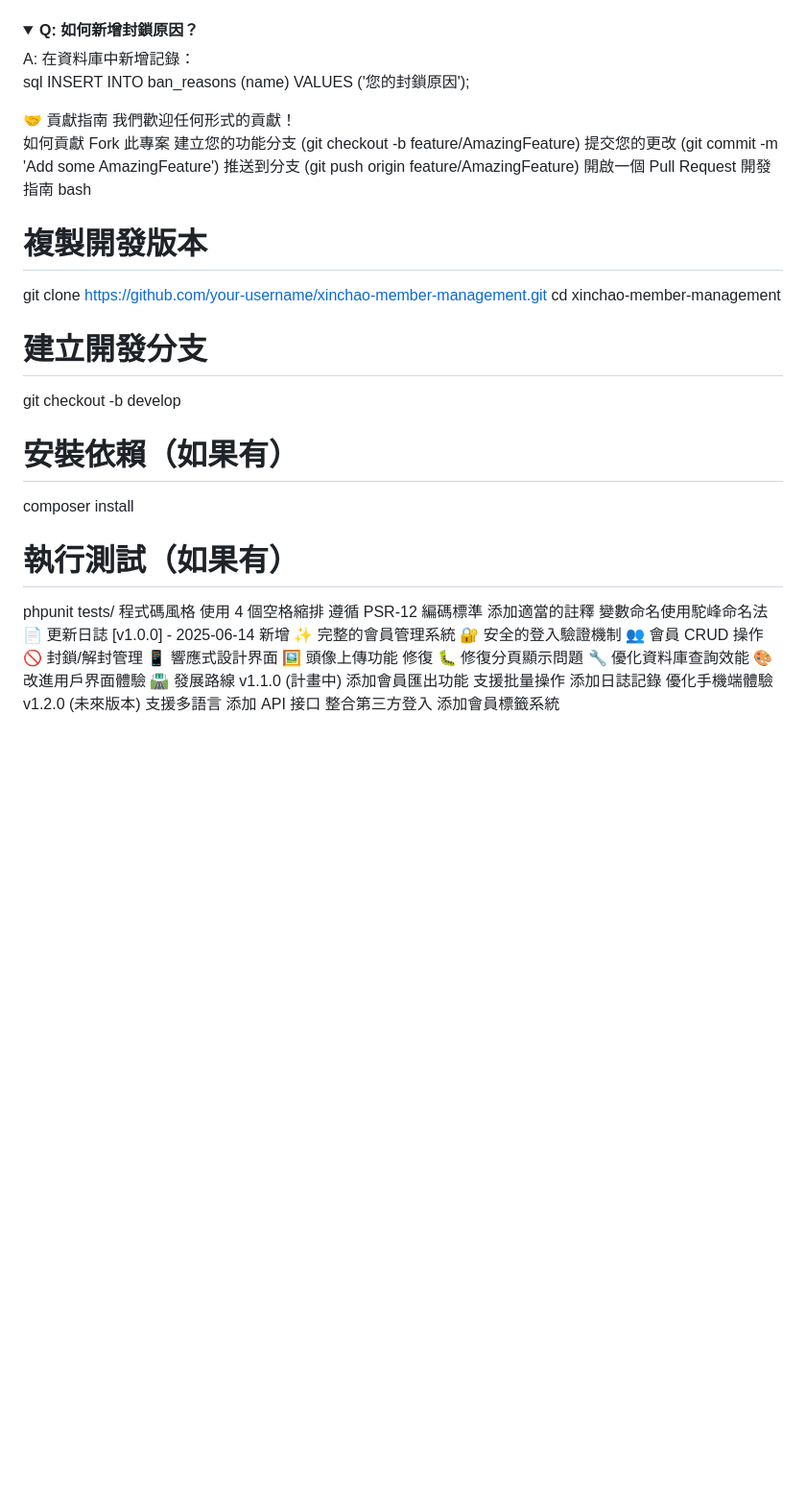
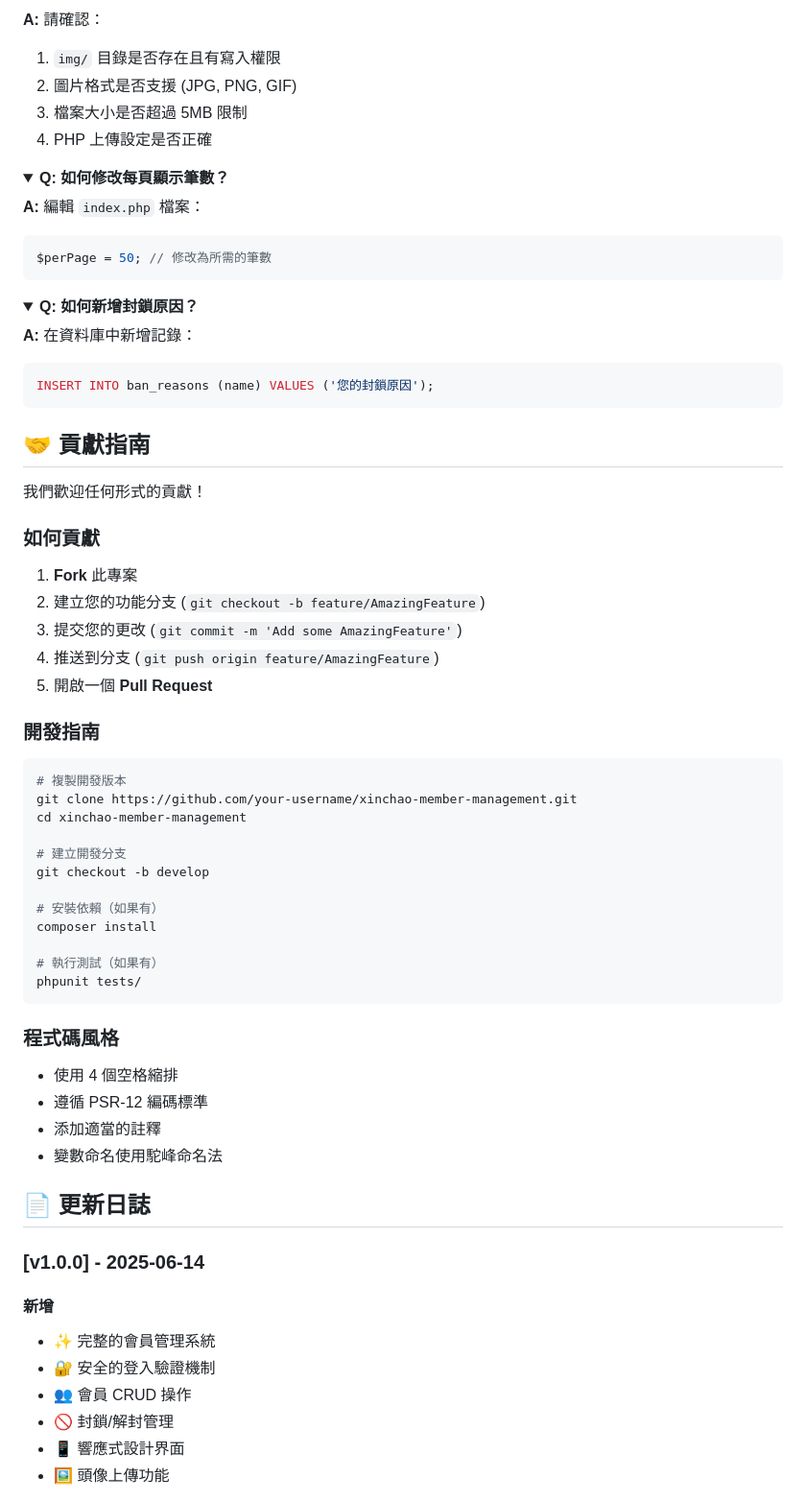
Before and after one commit to Harry5566/php_project4, a Markdown page: README.md, the part around the change printed below. Shown: that part at 96% size. GitHub-like rendering; folded sections open; blank space fills up the shorter version.

````diff
--- a/README.md
+++ b/README.md
@@ -241,21 +310,46 @@ php
+**A:** 請確認：
+1. `img/` 目錄是否存在且有寫入權限
+2. 圖片格式是否支援 (JPG, PNG, GIF)
+3. 檔案大小是否超過 5MB 限制
+4. PHP 上傳設定是否正確
+
+</details>
+
+<details>
+<summary><strong>Q: 如何修改每頁顯示筆數？</strong></summary>
+
+**A:** 編輯 `index.php` 檔案：
+```php
 $perPage = 50; // 修改為所需的筆數
-</details> <details> <summary><strong>Q: 如何新增封鎖原因？</strong></summary>
-A: 在資料庫中新增記錄：
+```
 
-sql
+</details>
+
+<details>
+<summary><strong>Q: 如何新增封鎖原因？</strong></summary>
+
+**A:** 在資料庫中新增記錄：
+```sql
 INSERT INTO ban_reasons (name) VALUES ('您的封鎖原因');
+```
+
 </details>
-🤝 貢獻指南
+
+## 🤝 貢獻指南
+
 我們歡迎任何形式的貢獻！
 
-如何貢獻
-Fork 此專案
-建立您的功能分支 (git checkout -b feature/AmazingFeature)
-提交您的更改 (git commit -m 'Add some AmazingFeature')
-推送到分支 (git push origin feature/AmazingFeature)
-開啟一個 Pull Request
-開發指南
-bash
+### 如何貢獻
+
+1. **Fork** 此專案
+2. 建立您的功能分支 (`git checkout -b feature/AmazingFeature`)
+3. 提交您的更改 (`git commit -m 'Add some AmazingFeature'`)
+4. 推送到分支 (`git push origin feature/AmazingFeature`)
+5. 開啟一個 **Pull Request**
+
+### 開發指南
+
+```bash
 # 複製開發版本
 git clone https://github.com/your-username/xinchao-member-management.git
 cd xinchao-member-management
@@ -268,33 +362,24 @@ composer install
 
 # 執行測試（如果有）
 phpunit tests/
-程式碼風格
-使用 4 個空格縮排
-遵循 PSR-12 編碼標準
-添加適當的註釋
-變數命名使用駝峰命名法
-📄 更新日誌
-[v1.0.0] - 2025-06-14
-新增
-✨ 完整的會員管理系統
-🔐 安全的登入驗證機制
-👥 會員 CRUD 操作
-🚫 封鎖/解封管理
-📱 響應式設計界面
-🖼️ 頭像上傳功能
-修復
-🐛 修復分頁顯示問題
-🔧 優化資料庫查詢效能
-🎨 改進用戶界面體驗
-🛣️ 發展路線
-v1.1.0 (計畫中)
- 添加會員匯出功能
- 支援批量操作
- 添加日誌記錄
- 優化手機端體驗
-v1.2.0 (未來版本)
- 支援多語言
- 添加 API 接口
- 整合第三方登入
- 添加會員標籤系統
+```
 
+### 程式碼風格
+
+- 使用 4 個空格縮排
+- 遵循 PSR-12 編碼標準
+- 添加適當的註釋
+- 變數命名使用駝峰命名法
+
+## 📄 更新日誌
+
+### [v1.0.0] - 2025-06-14
+
+#### 新增
+- ✨ 完整的會員管理系統
+- 🔐 安全的登入驗證機制
+- 👥 會員 CRUD 操作
+- 🚫 封鎖/解封管理
+- 📱 響應式設計界面
+- 🖼️ 頭像上傳功能
+
````
Also changed, not shown: other parts of README.md (+216 -112 lines).
